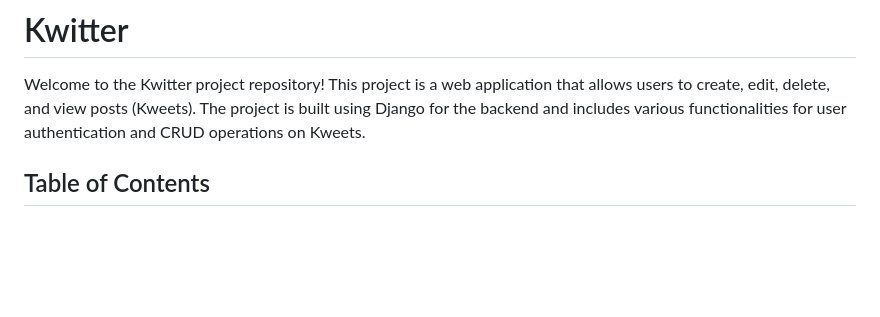
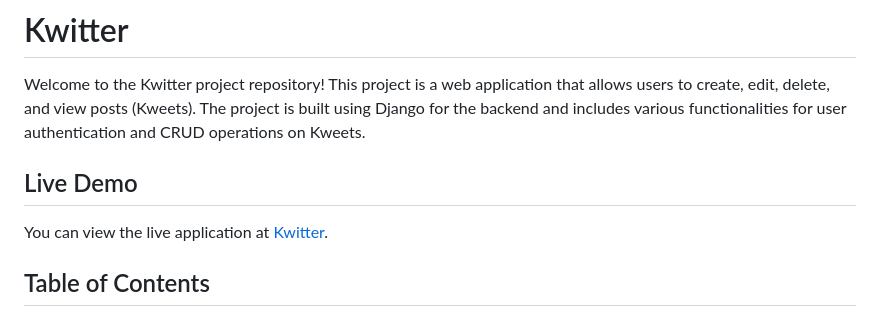
Before and after one commit to AyushKatiyar13/fs-project, a Markdown page: README.md, the part around the change. Rendered like a GitHub page; blank space fills up the shorter version.

```diff
--- a/README.md
+++ b/README.md
@@ -1,6 +1,10 @@
 # Kwitter
 
 Welcome to the Kwitter project repository! This project is a web application that allows users to create, edit, delete, and view posts (Kweets). The project is built using Django for the backend and includes various functionalities for user authentication and CRUD operations on Kweets.
+
+## Live Demo
+
+You can view the live application at [Kwitter](https://fs-project.onrender.com).
 
 ## Table of Contents
 
```
